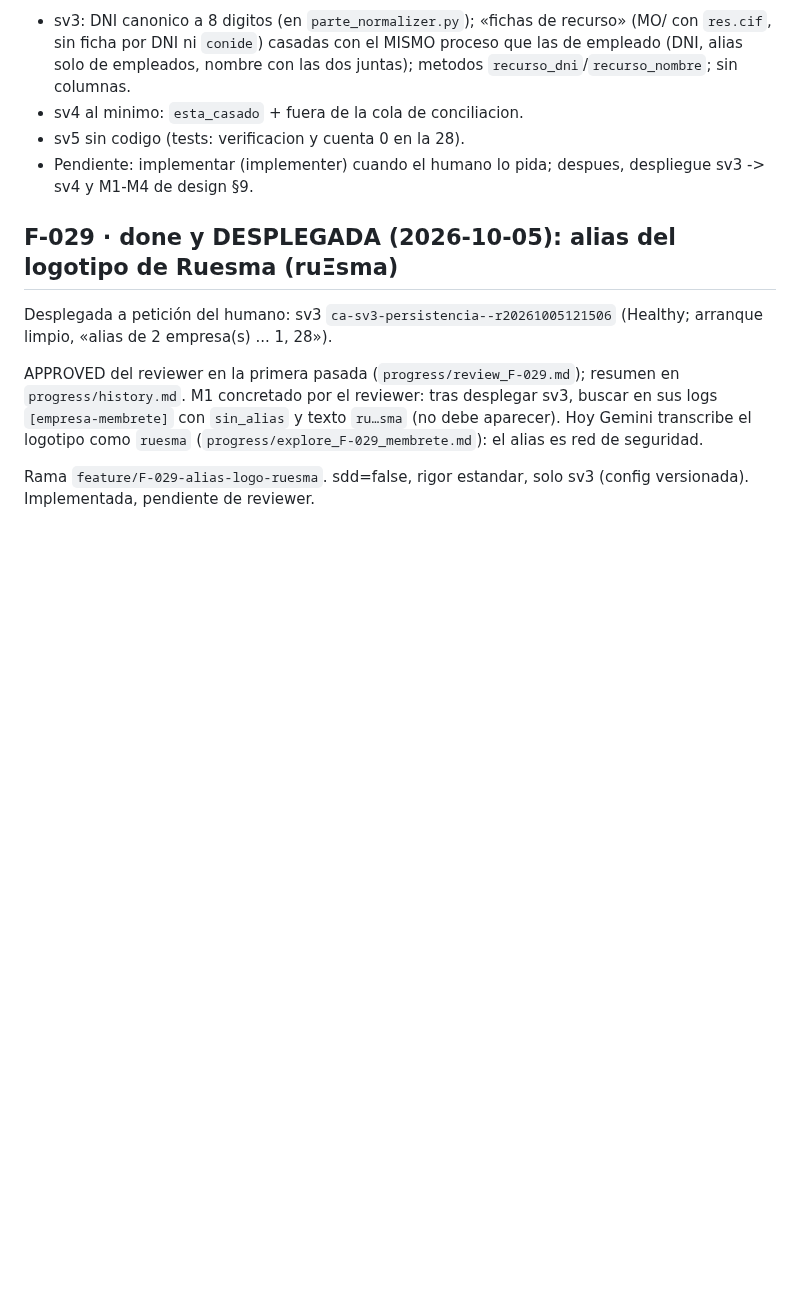
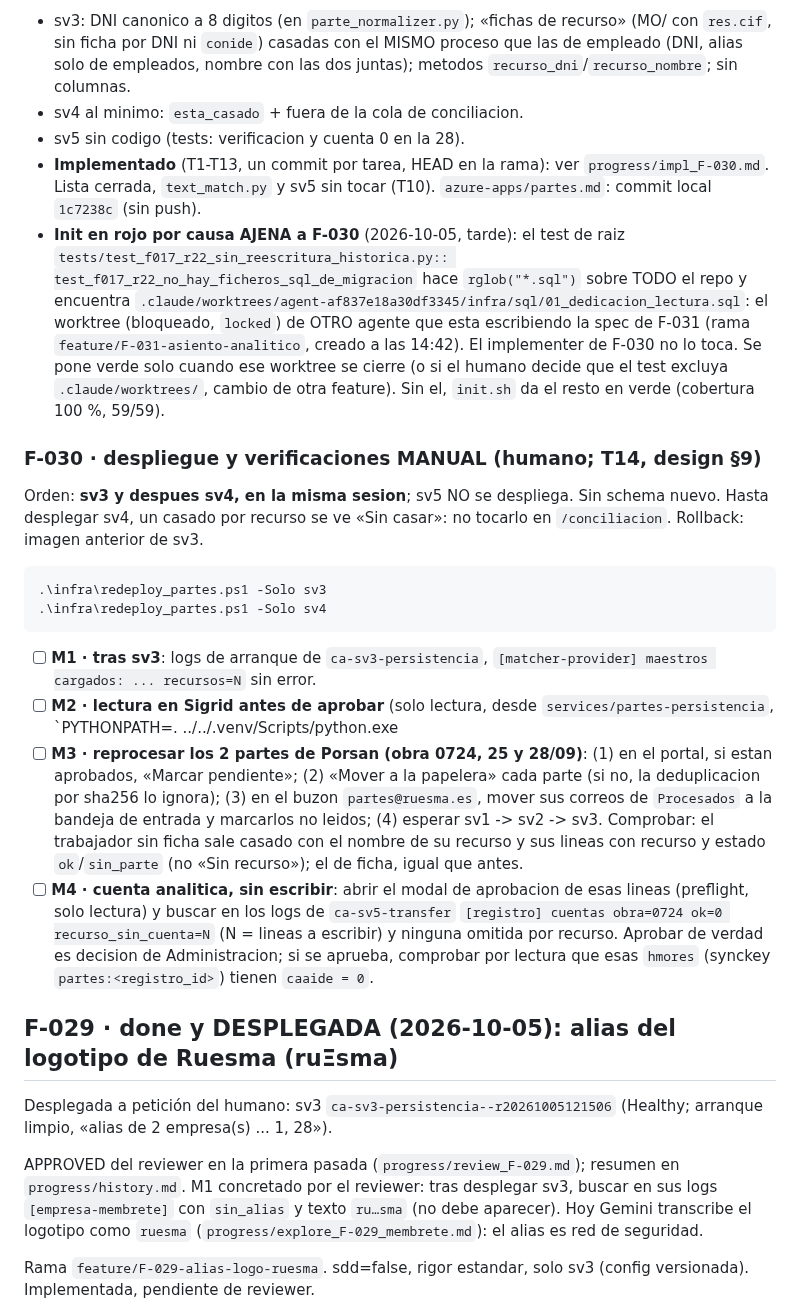
Before and after one commit to ruesma-dev/partes, a Markdown page: progress/current.md, the part around the change. GitHub-like rendering; blank space fills up the shorter version.

Commit message:
F-030 T14: despliegue sv3 -> sv4 y M1-M4 pendientes del humano en progress/current.md
Co-Authored-By: Claude Opus 5.5 <noreply@anthropic.com>

````diff
--- a/progress/current.md
+++ b/progress/current.md
@@ -18,8 +18,55 @@ respecto a la v1 en `progress/spec_F-030.md`. Rama
   las dos juntas); metodos `recurso_dni`/`recurso_nombre`; sin columnas.
 - sv4 al minimo: `esta_casado` + fuera de la cola de conciliacion.
 - sv5 sin codigo (tests: verificacion y cuenta 0 en la 28).
-- Pendiente: implementar (implementer) cuando el humano lo pida; despues,
-  despliegue sv3 -> sv4 y M1-M4 de design §9.
+- **Implementado** (T1-T13, un commit por tarea, HEAD en la rama): ver
+  `progress/impl_F-030.md`. Lista cerrada, `text_match.py` y sv5 sin
+  tocar (T10). `azure-apps/partes.md`: commit local `1c7238c` (sin push).
+- **Init en rojo por causa AJENA a F-030** (2026-10-05, tarde): el test de
+  raiz `tests/test_f017_r22_sin_reescritura_historica.py::
+  test_f017_r22_no_hay_ficheros_sql_de_migracion` hace `rglob("*.sql")`
+  sobre TODO el repo y encuentra
+  `.claude/worktrees/agent-af837e18a30df3345/infra/sql/01_dedicacion_lectura.sql`:
+  el worktree (bloqueado, `locked`) de OTRO agente que esta escribiendo la
+  spec de F-031 (rama `feature/F-031-asiento-analitico`, creado a las
+  14:42). El implementer de F-030 no lo toca. Se pone verde solo cuando ese
+  worktree se cierre (o si el humano decide que el test excluya
+  `.claude/worktrees/`, cambio de otra feature). Sin el, `init.sh` da el
+  resto en verde (cobertura 100 %, 59/59).
+
+### F-030 · despliegue y verificaciones MANUAL (humano; T14, design §9)
+
+Orden: **sv3 y despues sv4, en la misma sesion**; sv5 NO se despliega. Sin
+schema nuevo. Hasta desplegar sv4, un casado por recurso se ve «Sin casar»:
+no tocarlo en `/conciliacion`. Rollback: imagen anterior de sv3.
+
+```powershell
+.\infra\redeploy_partes.ps1 -Solo sv3
+.\infra\redeploy_partes.ps1 -Solo sv4
+```
+
+- [ ] **M1 · tras sv3**: logs de arranque de `ca-sv3-persistencia`,
+  `[matcher-provider] maestros cargados: ... recursos=N` sin error.
+- [ ] **M2 · lectura en Sigrid antes de aprobar** (solo lectura, desde
+  `services/partes-persistencia`, `PYTHONPATH=. ../../.venv/Scripts/python.exe
+  <script>` con `SigridApiClient(...)._post_sql_read(sql=..., parameters=[],
+  label="m2")`, comprobando `truncated`):
+  `SELECT COUNT(*) FROM reshor rh JOIN con rc ON rc.ide = rh.reside WHERE
+  rc.emp = 28 AND ISNULL(rh.caaide, 0) <> 0` => `0`.
+- [ ] **M3 · reprocesar los 2 partes de Porsan (obra 0724, 25 y 28/09)**:
+  (1) en el portal, si estan aprobados, «Marcar pendiente»; (2) «Mover a la
+  papelera» cada parte (si no, la deduplicacion por sha256 lo ignora); (3)
+  en el buzon `partes@ruesma.es`, mover sus correos de `Procesados` a la
+  bandeja de entrada y marcarlos no leidos; (4) esperar sv1 -> sv2 -> sv3.
+  Comprobar: el trabajador sin ficha sale casado con el nombre de su
+  recurso y sus lineas con recurso y estado `ok`/`sin_parte` (no «Sin
+  recurso»); el de ficha, igual que antes.
+- [ ] **M4 · cuenta analitica, sin escribir**: abrir el modal de aprobacion
+  de esas lineas (preflight, solo lectura) y buscar en los logs de
+  `ca-sv5-transfer` `[registro] cuentas obra=0724 ok=0
+  recurso_sin_cuenta=N` (N = lineas a escribir) y ninguna omitida por
+  recurso. Aprobar de verdad es decision de Administracion; si se aprueba,
+  comprobar por lectura que esas `hmores` (synckey `partes:<registro_id>`)
+  tienen `caaide = 0`.
 
 ## F-029 · done y DESPLEGADA (2026-10-05): alias del logotipo de Ruesma (ruΞsma)
 
````
